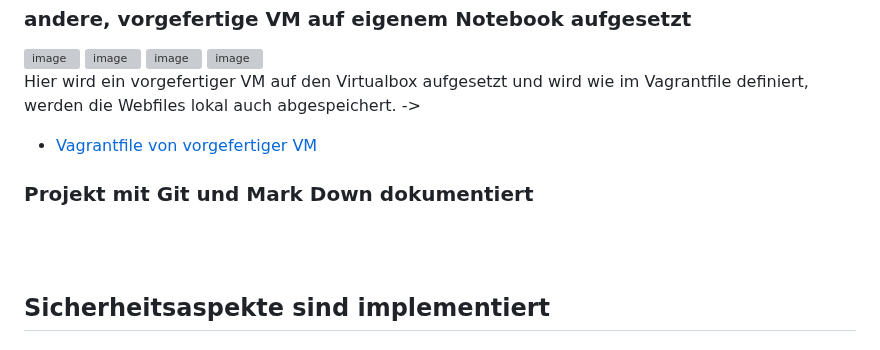
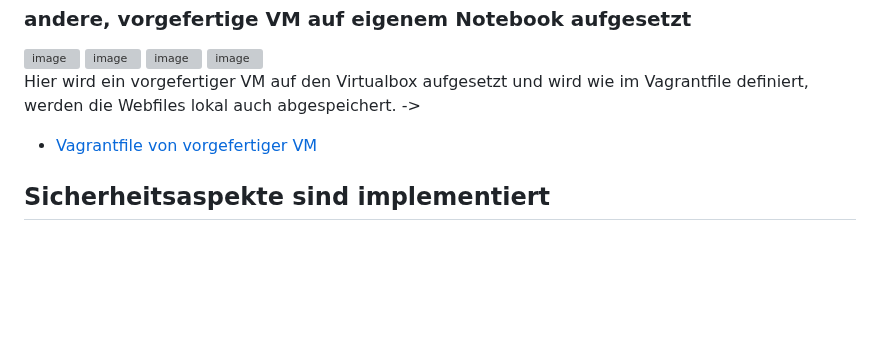
Before and after one commit to Tharsan1/M300T, a Markdown page: LB2/README.md, the part around the change. GitHub-like rendering; blank space fills up the shorter version; grey boxes are pictures that could not be loaded.

```diff
--- a/LB2/README.md
+++ b/LB2/README.md
@@ -245,11 +245,6 @@ Tipp: Wurde schon mal über den Browser die Adresse aufgerufen, sollten Sie um f
 Hier wird ein vorgefertiger VM auf den Virtualbox aufgesetzt und wird wie im Vagrantfile definiert, werden die Webfiles lokal auch abgespeichert. ->
 * [Vagrantfile von vorgefertiger VM](nginx/Vagrantfile)
 
-### Projekt mit Git und Mark Down dokumentiert
-
-<br>
-<br>
-
 ## Sicherheitsaspekte sind implementiert
 
 ### Firewall eingerichtet inkl. Rules
```
